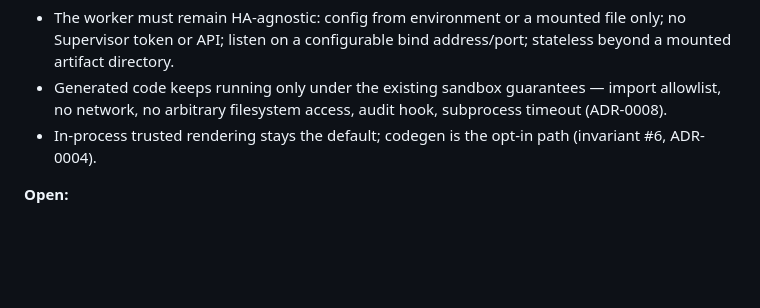
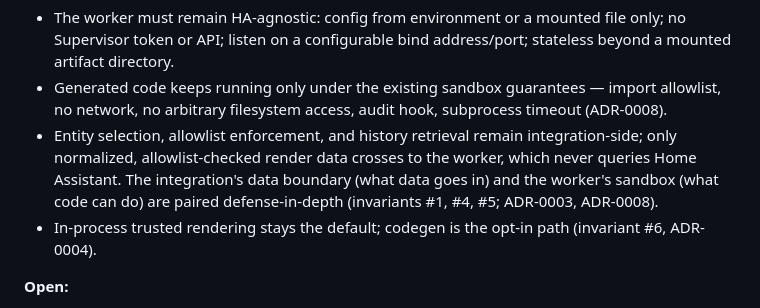
Before and after one commit to colinwinslow/Isolinear, a Markdown page: docs/decisions/0029-revive-worker-for-sandboxed-codegen-evaluation.md, the part around the change. Rendered like a GitHub page; blank space fills up the shorter version.

Commit message:
[ADR-0029] Clarify the integration/worker data boundary
Record the agreed defense-in-depth split: entity selection, allowlist
enforcement, and history retrieval stay integration-side; only normalized,
allowlist-checked render data crosses to the worker, which never queries HA.
The data boundary (what goes in) and the sandbox (what code can do) pair up —
more load-bearing once untrusted codegen is in the loop.

Co-Authored-By: Claude Opus 4.8 <noreply@anthropic.com>

```diff
--- a/docs/decisions/0029-revive-worker-for-sandboxed-codegen-evaluation.md
+++ b/docs/decisions/0029-revive-worker-for-sandboxed-codegen-evaluation.md
@@ -92,6 +92,11 @@ whether codegen works.
 - Generated code keeps running only under the existing sandbox guarantees —
   import allowlist, no network, no arbitrary filesystem access, audit hook,
   subprocess timeout (ADR-0008).
+- Entity selection, allowlist enforcement, and history retrieval remain
+  integration-side; only normalized, allowlist-checked render data crosses to
+  the worker, which never queries Home Assistant. The integration's data
+  boundary (what data goes in) and the worker's sandbox (what code can do) are
+  paired defense-in-depth (invariants #1, #4, #5; ADR-0003, ADR-0008).
 - In-process trusted rendering stays the default; codegen is the opt-in path
   (invariant #6, ADR-0004).
 
```
